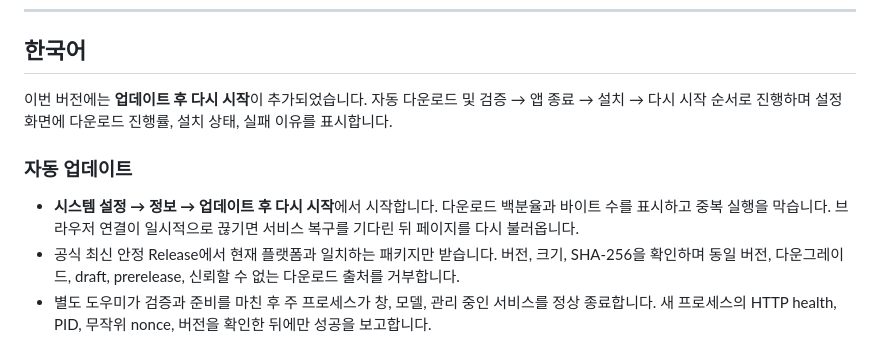
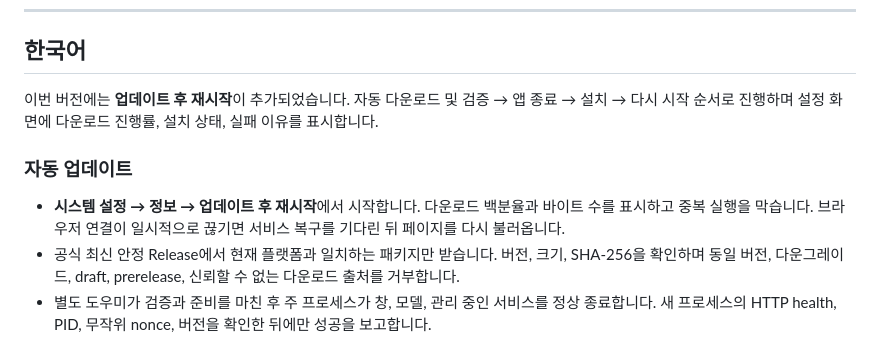
Before and after one commit to VaderChen/Tanpopo, a Markdown page: docs/releases/v1.26.1003-build-0108.md, the part around the change. GitHub-like rendering.

Commit message:
docs: 對齊韓文自動更新按鈕文字

```diff
--- a/docs/releases/v1.26.1003-build-0108.md
+++ b/docs/releases/v1.26.1003-build-0108.md
@@ -121,11 +121,11 @@ README と配布文書にも条件を追記しました。手順、API、ログ
 
 ## 한국어
 
-이번 버전에는 **업데이트 후 다시 시작**이 추가되었습니다. 자동 다운로드 및 검증 → 앱 종료 → 설치 → 다시 시작 순서로 진행하며 설정 화면에 다운로드 진행률, 설치 상태, 실패 이유를 표시합니다.
+이번 버전에는 **업데이트 후 재시작**이 추가되었습니다. 자동 다운로드 및 검증 → 앱 종료 → 설치 → 다시 시작 순서로 진행하며 설정 화면에 다운로드 진행률, 설치 상태, 실패 이유를 표시합니다.
 
 ### 자동 업데이트
 
-- **시스템 설정 → 정보 → 업데이트 후 다시 시작**에서 시작합니다. 다운로드 백분율과 바이트 수를 표시하고 중복 실행을 막습니다. 브라우저 연결이 일시적으로 끊기면 서비스 복구를 기다린 뒤 페이지를 다시 불러옵니다.
+- **시스템 설정 → 정보 → 업데이트 후 재시작**에서 시작합니다. 다운로드 백분율과 바이트 수를 표시하고 중복 실행을 막습니다. 브라우저 연결이 일시적으로 끊기면 서비스 복구를 기다린 뒤 페이지를 다시 불러옵니다.
 - 공식 최신 안정 Release에서 현재 플랫폼과 일치하는 패키지만 받습니다. 버전, 크기, SHA-256을 확인하며 동일 버전, 다운그레이드, draft, prerelease, 신뢰할 수 없는 다운로드 출처를 거부합니다.
 - 별도 도우미가 검증과 준비를 마친 후 주 프로세스가 창, 모델, 관리 중인 서비스를 정상 종료합니다. 새 프로세스의 HTTP health, PID, 무작위 nonce, 버전을 확인한 뒤에만 성공을 보고합니다.
 - macOS는 App 서명, 동일한 서명 팀, Bundle ID, Gatekeeper를 확인하며 도우미도 완전한 App 구조를 유지합니다. Linux는 Runtime을 먼저 준비하고 설정과 설치 폴더 내부의 모델/데이터를 보존합니다. 두 OS 모두 이전 버전을 백업하며 새 버전의 시작 검사가 실패하면 복원을 시도합니다.
```
Also changed, not shown: README.ko.md (+1 -1 lines).
